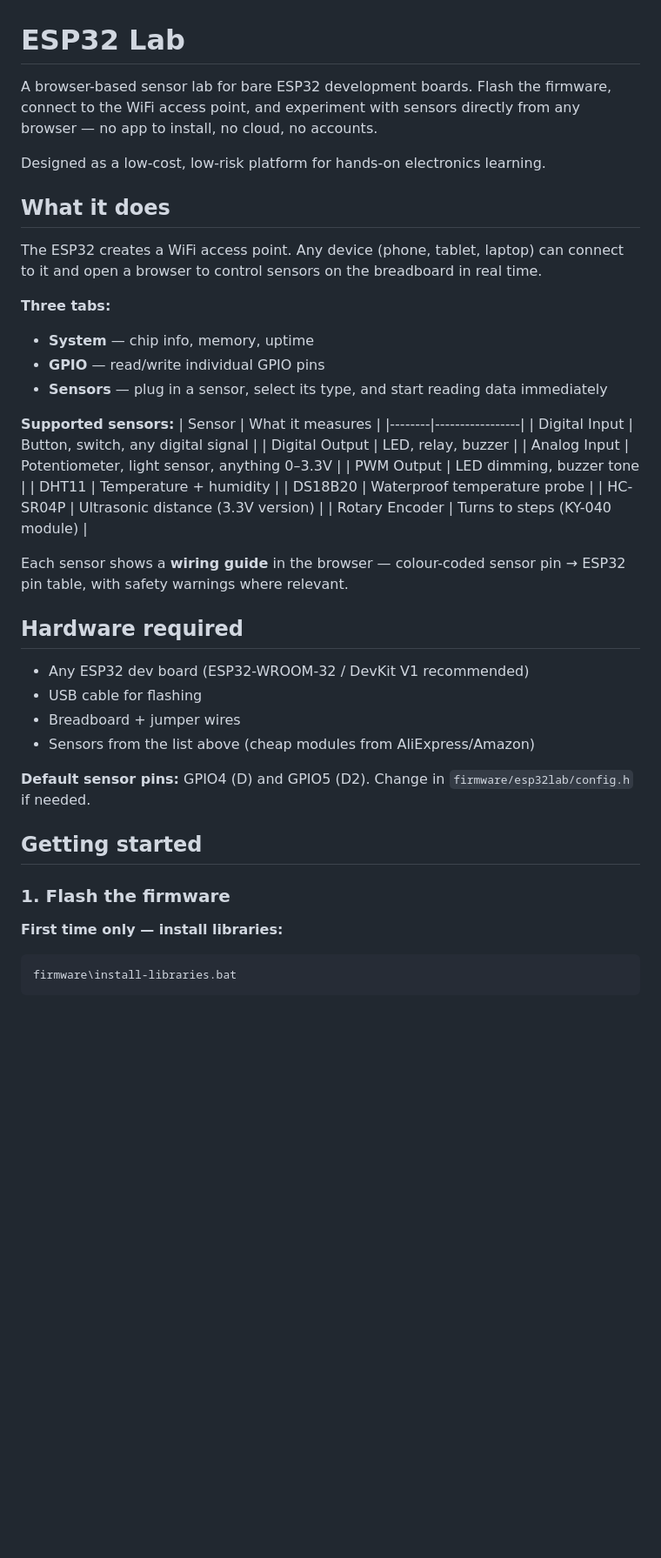
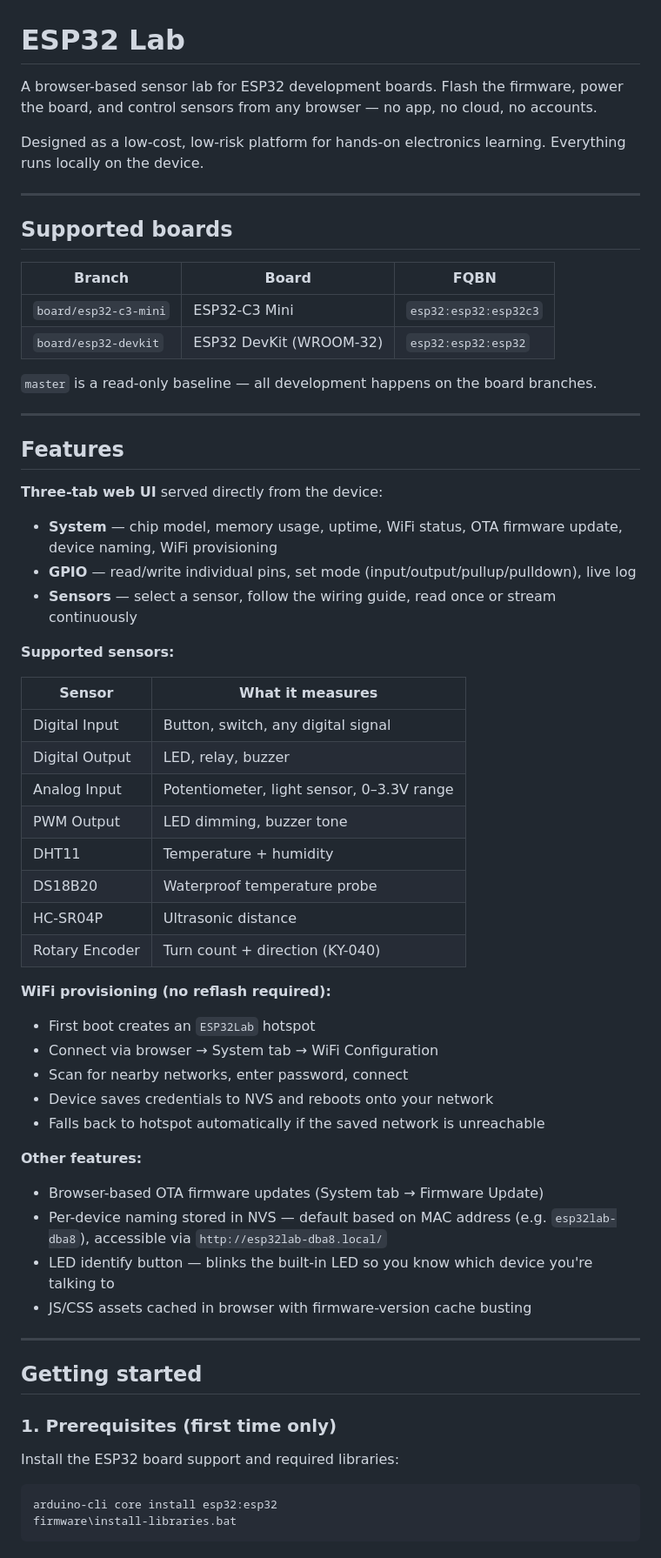
Before and after one commit to idltd/esp32lab, a Markdown page: README.md, the part around one of its changes. Shown at 87% size. GitHub-like rendering; blank space fills up the shorter version.

````diff
--- a/README.md
+++ b/README.md
@@ -1,47 +1,66 @@
 # ESP32 Lab
 
-A browser-based sensor lab for bare ESP32 development boards. Flash the firmware, connect to the WiFi access point, and experiment with sensors directly from any browser — no app to install, no cloud, no accounts.
+A browser-based sensor lab for ESP32 development boards. Flash the firmware, power the board, and control sensors from any browser — no app, no cloud, no accounts.
 
-Designed as a low-cost, low-risk platform for hands-on electronics learning.
+Designed as a low-cost, low-risk platform for hands-on electronics learning. Everything runs locally on the device.
 
-## What it does
+---
 
-The ESP32 creates a WiFi access point. Any device (phone, tablet, laptop) can connect to it and open a browser to control sensors on the breadboard in real time.
+## Supported boards
 
-**Three tabs:**
-- **System** — chip info, memory, uptime
-- **GPIO** — read/write individual GPIO pins
-- **Sensors** — plug in a sensor, select its type, and start reading data immediately
+| Branch | Board | FQBN |
+|--------|-------|------|
+| `board/esp32-c3-mini` | ESP32-C3 Mini | `esp32:esp32:esp32c3` |
+| `board/esp32-devkit` | ESP32 DevKit (WROOM-32) | `esp32:esp32:esp32` |
+
+`master` is a read-only baseline — all development happens on the board branches.
+
+---
+
+## Features
+
+**Three-tab web UI** served directly from the device:
+
+- **System** — chip model, memory usage, uptime, WiFi status, OTA firmware update, device naming, WiFi provisioning
+- **GPIO** — read/write individual pins, set mode (input/output/pullup/pulldown), live log
+- **Sensors** — select a sensor, follow the wiring guide, read once or stream continuously
 
 **Supported sensors:**
+
 | Sensor | What it measures |
 |--------|-----------------|
 | Digital Input | Button, switch, any digital signal |
 | Digital Output | LED, relay, buzzer |
-| Analog Input | Potentiometer, light sensor, anything 0–3.3V |
+| Analog Input | Potentiometer, light sensor, 0–3.3V range |
 | PWM Output | LED dimming, buzzer tone |
 | DHT11 | Temperature + humidity |
 | DS18B20 | Waterproof temperature probe |
-| HC-SR04P | Ultrasonic distance (3.3V version) |
-| Rotary Encoder | Turns to steps (KY-040 module) |
+| HC-SR04P | Ultrasonic distance |
+| Rotary Encoder | Turn count + direction (KY-040) |
 
-Each sensor shows a **wiring guide** in the browser — colour-coded sensor pin → ESP32 pin table, with safety warnings where relevant.
+**WiFi provisioning (no reflash required):**
+- First boot creates an `ESP32Lab` hotspot
+- Connect via browser → System tab → WiFi Configuration
+- Scan for nearby networks, enter password, connect
+- Device saves credentials to NVS and reboots onto your network
+- Falls back to hotspot automatically if the saved network is unreachable
 
-## Hardware required
+**Other features:**
+- Browser-based OTA firmware updates (System tab → Firmware Update)
+- Per-device naming stored in NVS — default based on MAC address (e.g. `esp32lab-dba8`), accessible via `http://esp32lab-dba8.local/`
+- LED identify button — blinks the built-in LED so you know which device you're talking to
+- JS/CSS assets cached in browser with firmware-version cache busting
 
-- Any ESP32 dev board (ESP32-WROOM-32 / DevKit V1 recommended)
-- USB cable for flashing
-- Breadboard + jumper wires
-- Sensors from the list above (cheap modules from AliExpress/Amazon)
-
-**Default sensor pins:** GPIO4 (D) and GPIO5 (D2). Change in `firmware/esp32lab/config.h` if needed.
+---
 
 ## Getting started
 
-### 1. Flash the firmware
+### 1. Prerequisites (first time only)
 
-**First time only — install libraries:**
+Install the ESP32 board support and required libraries:
+
 ```
+arduino-cli core install esp32:esp32
 firmware\install-libraries.bat
 ```
 
````
Also changed, not shown: other parts of README.md (+100 -39 lines).
